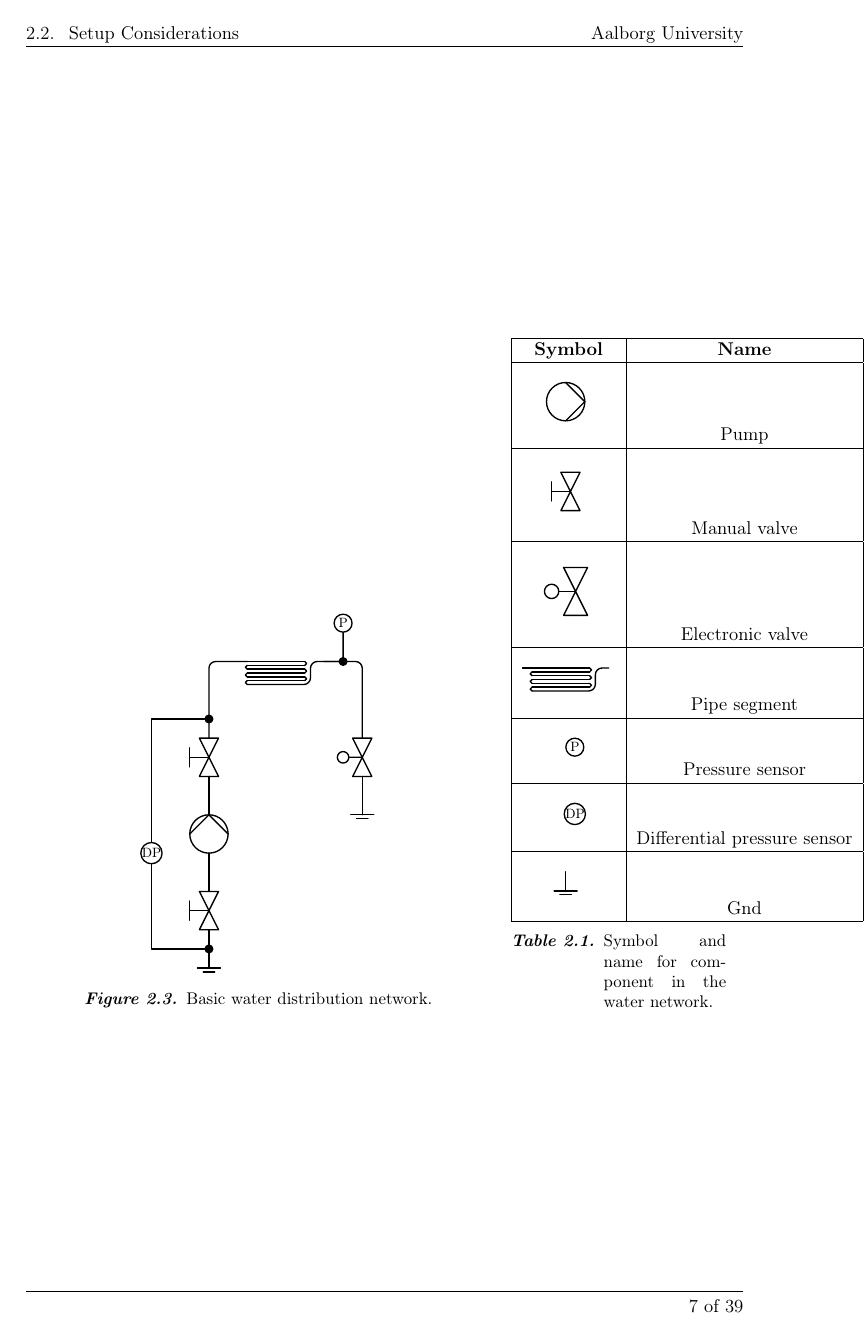
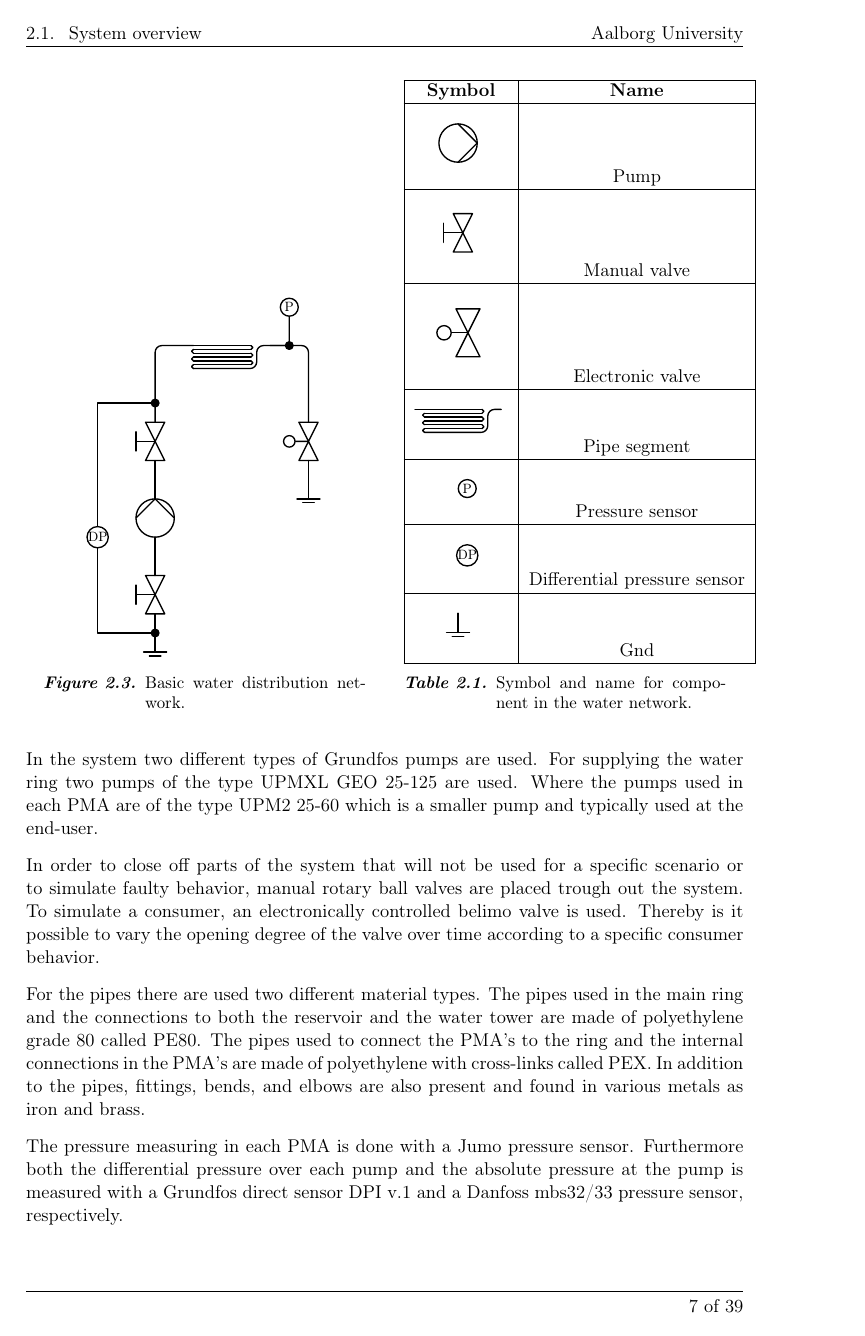
Before and after one commit to SBKrogh/WaterTank, a LaTeX thesis (Gr830.tex, which reads report/analysis/sys_overview.tex): page 15 of 47. Compiled offline with pdfLaTeX.

Commit message:
component description added

```diff
--- a/report/analysis/sys_overview.tex
+++ b/report/analysis/sys_overview.tex
@@ -31,14 +30,17 @@ From the water ring two PMA's are connected via their own pump. In each PMA a me
 
-\begin{figure}
+
+As the test setup consist of different components as valves, pumps and pipes, a basic water distribution network is shown in \figref{fig:Basic_example_sys} which will be used to illustrate and explain the individual components in the system and there functionality.
+
+\begin{figure}[H]
 	\centering
-	\begin{minipage}[b]{0.6\textwidth}
+	\begin{minipage}[b]{0.45\textwidth}
 		\centering
 		\input{report/tikz/basic_example_sys.tex}
 		\caption{Basic water distribution network.}
 		\label{fig:Basic_example_sys}
 	\end{minipage}
 	\hspace{15pt}
-	\begin{minipage}[b]{0.3\textwidth}
+	\begin{minipage}[b]{0.45\textwidth}
 		\begin{tabular}{|c|c|} \hline
   			\bfseries Symbol 	 					&   \bfseries Name 					\\ \hline
 			\input{report/tikz/pump.tex} 		  	&	Pump							\\ \hline
@@ -53,4 +55,12 @@ From the water ring two PMA's are connected via their own pump. In each PMA a me
 		\label{tab:sys_comp_overview}
 	\end{minipage}
 \end{figure}
-%\end{minipage}
+
+In the system two different types of Grundfos pumps are used. For supplying the water ring two pumps of the type UPMXL GEO 25-125 are used. Where the pumps used in each PMA are of the type UPM2 25-60 which is a smaller pump and typically used at the end-user.
+
+In order to close off parts of the system that will not be used for a specific scenario or to simulate faulty behavior, manual rotary ball valves are placed trough out the system.
+To simulate a consumer, an electronically controlled belimo valve is used. Thereby is it possible to vary the opening degree of the valve over time according to a specific consumer behavior.
+
+For the pipes there are used two different material types. The pipes used in the main ring and the connections to both the reservoir and the water tower are made of polyethylene grade 80 called PE80. The pipes used to connect the PMA's to the ring and the internal connections in the PMA's are made of polyethylene with cross-links called PEX. In addition to the pipes, fittings, bends, and elbows are also present and found in various metals as iron and brass.
+
+The pressure measuring in each PMA is done with a Jumo pressure sensor. Furthermore both the differential pressure over each pump and the absolute pressure at the pump is measured with a Grundfos direct sensor DPI v.1 and a Danfoss mbs32/33 pressure sensor, respectively.
```
Also changed, not shown: report/tikz/sys_model_overview.tex (+1 -1 lines), report/analysis/sys_overview.tex (9 more changed lines).
